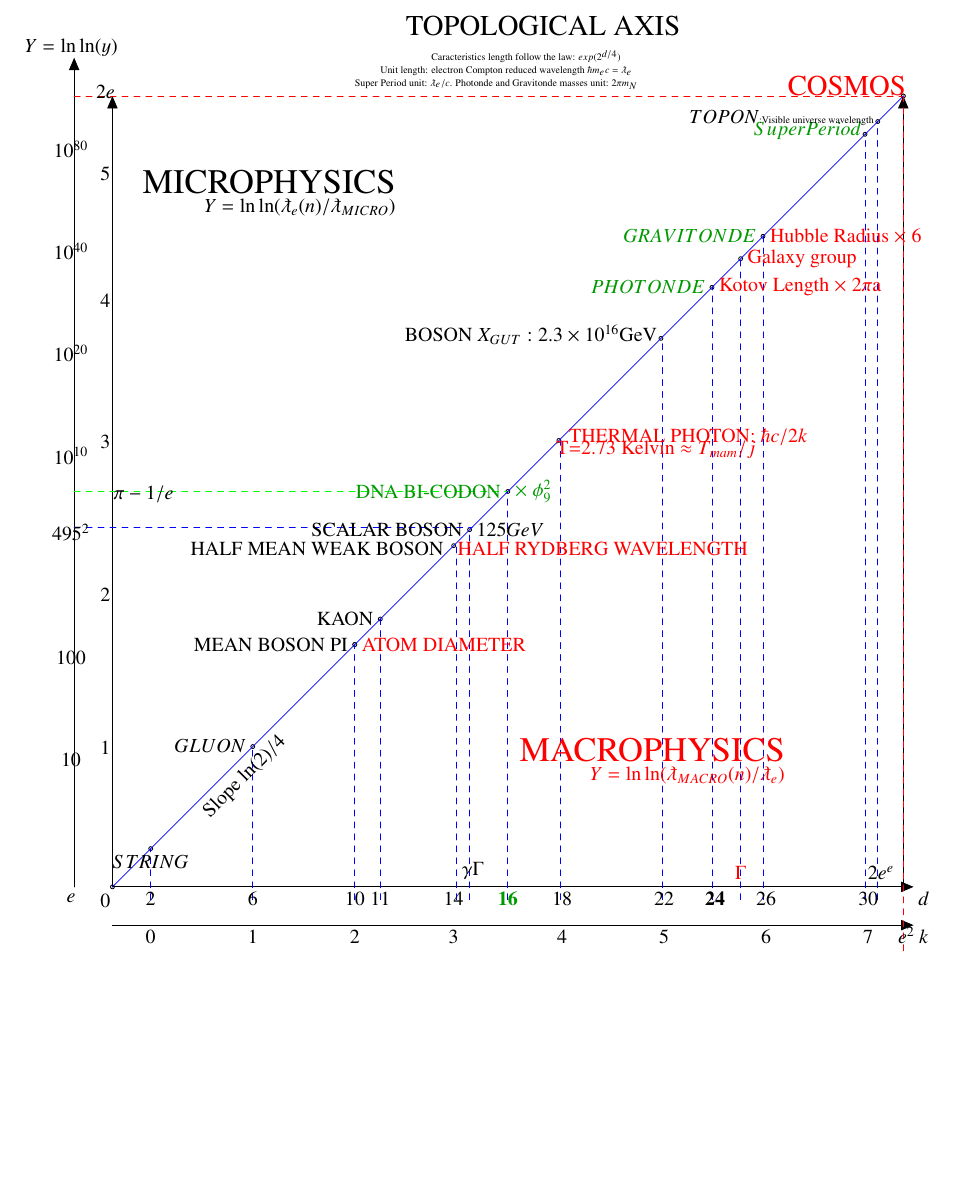
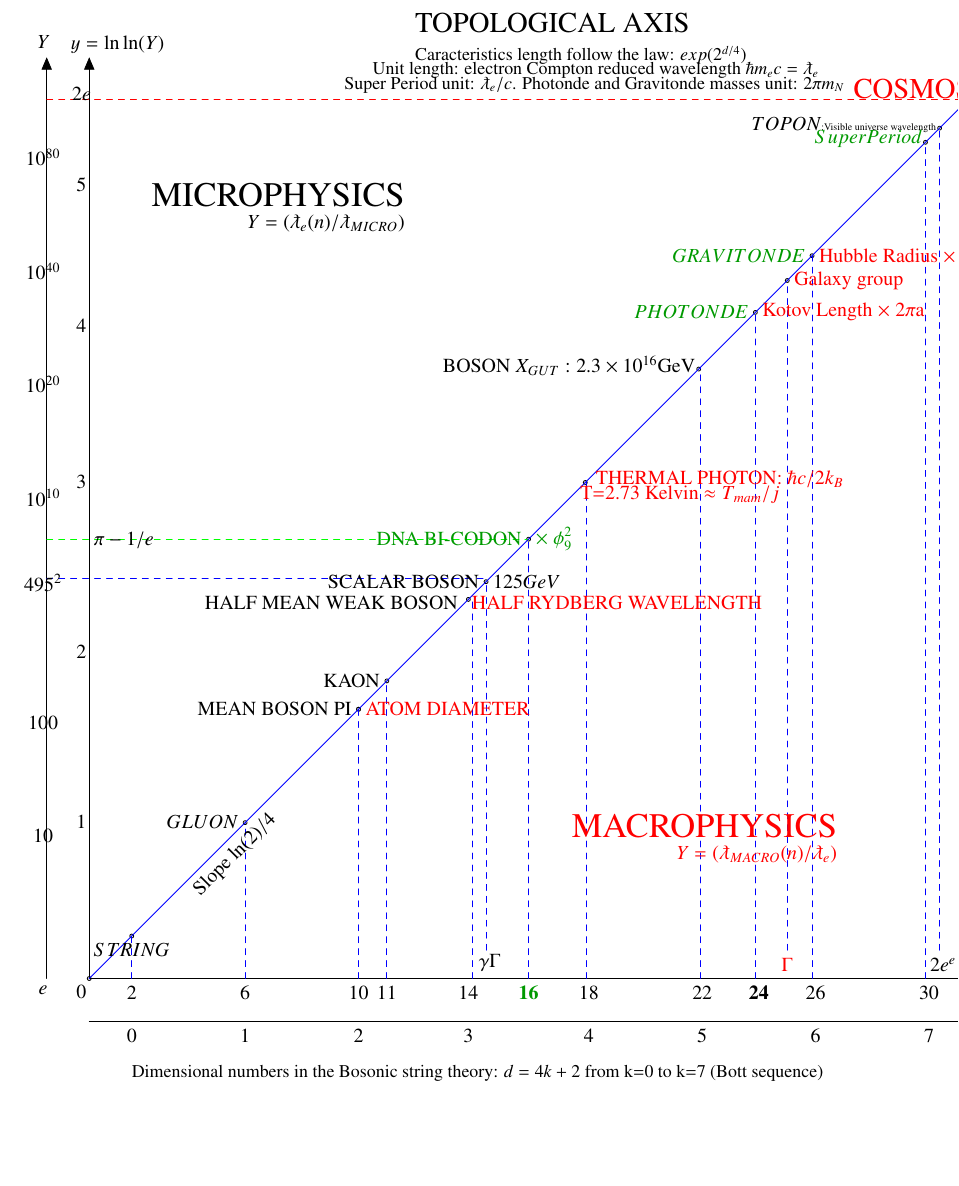
Before and after one commit to LaGuer/topological-axis, a LaTeX document (topological-axis.tex): part of the page, cut so that both start at the same text, the shorter picture padded with empty space. Compiled offline with pdfLaTeX.

Commit message:
Update topological-axis.tex

```diff
--- a/topological-axis.tex
+++ b/topological-axis.tex
@@ -78,21 +89,21 @@
 \draw [-,color=green,dashed] (-34.0,0.) node[left]{} -- (0.,0.) node[right]{};   % bicodon horizontal line
 \draw [-,color=red,dashed] (-34.0,31.) node[left]{} -- (31.,31.) node[right]{};   % Cosmos horizontal line
 %%% Blue Dashed Vertical lines
-\draw [-,color=blue,dashed] (-28.0,-32.) node[left]{} -- (-28.,-28.) node[right]{};   % String vertical line
-\draw [-,color=blue,dashed] (-20.0,-32.) node[left]{} -- (-20.,-20.) node[right]{};   % Gluon vertical line
-\draw [-,color=blue,dashed] (-12.0,-32.) node[left]{} -- (-12.,-12.) node[right]{};   % ATOM DIAMETER vertical line
-\draw [-,color=blue,dashed] (-10.0,-32.) node[left]{} -- (-10.,-10.) node[right]{};   % Kaon vertical line
-\draw [-,color=blue,dashed] (-4.0,-32.) node[left]{} -- (-4.,-4.) node[right]{};   % Half Mean Weak Boson vertical line
-\draw [-,color=blue,dashed] (-3.0,-32.) node[left]{} -- (-3.,-3.) node[right]{};   % Scalar Boson vertical line
-\draw [-,color=blue,dashed] (0.,-32.) node[left]{} -- (0.,0.) node[right]{};   % Bicodon vertical line
-\draw [-,color=blue,dashed] (4.1,-32.) node[left]{} -- (4.1,4.1) node[right]{};   % Thermal Photon vertical line
-\draw [-,color=blue,dashed] (12.1,-32.) node[left]{} -- (12.1,12.1) node[right]{};   % Boson X GUT vertical line
-\draw [-,color=blue,dashed] (16.,-32.) node[left]{} -- (16.,16.) node[right]{};   % Photon vertical line
-\draw [-,color=blue,dashed] (18.25,-32.) node[left]{} -- (18.25,18.25) node[right]{};   % Galaxy group vertical line
-\draw [-,color=blue,dashed] (20.0,-32.) node[left]{} -- (20.0,20.) node[right]{};   % Gravitonde vertical line
-\draw [-,color=blue,dashed] (28.0,-32.) node[left]{} -- (28.0,28.0) node[right]{};   % Super Period vertical line
-\draw [-,color=blue,dashed] (29.,-32.) node[left]{} -- (29.,29.0) node[right]{};   % Topon vertical line
-\draw [-,color=red,dashed] (31.0,-36.) node[left]{} -- (31.,31.) node[right]{};   % Cosmos vertical line
+\draw [-,color=blue,dashed] (-28.0,-31.) node[left]{} -- (-28.,-28.) node[right]{};   % String vertical line
+\draw [-,color=blue,dashed] (-20.0,-31.) node[left]{} -- (-20.,-20.) node[right]{};   % Gluon vertical line
+\draw [-,color=blue,dashed] (-12.0,-31.) node[left]{} -- (-12.,-12.) node[right]{};   % ATOM DIAMETER vertical line
+\draw [-,color=blue,dashed] (-10.0,-31.) node[left]{} -- (-10.,-10.) node[right]{};   % Kaon vertical line
+\draw [-,color=blue,dashed] (-4.0,-31.) node[left]{} -- (-4.,-4.) node[right]{};   % Half Mean Weak Boson vertical line
+\draw [-,color=blue,dashed] (-3.0,-29.) node[left]{} -- (-3.,-3.) node[right]{};   % Scalar Boson vertical line
+\draw [-,color=blue,dashed] (0.,-31.) node[left]{} -- (0.,0.) node[right]{};   % Bicodon vertical line
+\draw [-,color=blue,dashed] (4.1,-31.) node[left]{} -- (4.1,4.1) node[right]{};   % Thermal Photon vertical line
+\draw [-,color=blue,dashed] (12.1,-31.) node[left]{} -- (12.1,12.1) node[right]{};   % Boson X GUT vertical line
+\draw [-,color=blue,dashed] (16.,-31.) node[left]{} -- (16.,16.) node[right]{};   % Photon vertical line
+\draw [-,color=blue,dashed] (18.25,-29.) node[left]{} -- (18.25,18.25) node[right]{};   % Galaxy group vertical line
+\draw [-,color=blue,dashed] (20.0,-31.) node[left]{} -- (20.0,20.) node[right]{};   % Gravitonde vertical line
+\draw [-,color=blue,dashed] (28.0,-31.) node[left]{} -- (28.0,28.0) node[right]{};   % Super Period vertical line
+\draw [-,color=blue,dashed] (29.,-29.) node[left]{} -- (29.,29.0) node[right]{};   % Topon vertical line
+\draw [-,color=red,dashed] (31.0,-35.) node[left]{} -- (31.,31.) node[right]{};   % Cosmos vertical line
 %\draw[blue, dotted]
 %      let \p1 =  ($(B)-(center)$),
 %          \n0 = {veclen(\x1,\y1)}
@@ -102,9 +113,10 @@
 %\draw[color=red] (-1.42,0.) -- (5.,3.43);
 \draw[color=blue] (A) -- (Y);
 \node [anchor = text=blue] at (-8.,35.75) {\Large{TOPOLOGICAL AXIS}};
-\node [anchor = text=black] at (-6.,33.75) {\tiny{Caracteristics length follow the law: $exp(2^{d/4})$}};
-\node [anchor = text=black] at (-10.,32.75) {\tiny{Unit length: electron Compton reduced wavelength $\hbar m_e c=\lambdabar_e$}};
-\node [anchor = text=black] at (-12.,31.75) {\tiny{Super Period unit: $\lambdabar_e/c$. Photonde and Gravitonde masses unit: $2\pi m_N$}};
+\node [anchor = text=black] at (-8.,33.75) {\small{Caracteristics length follow the law: $exp(2^{d/4})$}};
+\node [anchor = text=black] at (-11.,32.75) {\small{Unit length: electron Compton reduced wavelength $\hbar m_e c=\lambdabar_e$}};
+\node [anchor = text=black] at (-13.,31.75) {\small{Super Period unit: $\lambdabar_e/c$. Photonde and Gravitonde masses unit: $2\pi m_N$}};
+\node [anchor = text=black] at (-28.,-38.0) {\small{Dimensional numbers in the Bosonic string theory: $d=4k+2$ from k=0 to k=7 (Bott sequence)}};
 \node [anchor = east,text=red] at (31.75,31.75) {\Large{COSMOS}};
 \node [anchor = south] at (-28.,-33.0) {$2$};
 \node [anchor = south] at (-28.,-36.0) {$0$};
@@ -130,8 +142,8 @@
 \node [anchor = west,color=black!40!green] at (0.,0.0) {$\times$ $\phi_9^2$};
 \node [anchor = south] at (4.25,-33.0) {$18$};
 \node [anchor = south] at (4.25,-36.0) {$4$};
-\node [cross,anchor = west,color=red] at (4.25,4.25){THERMAL PHOTON: $\hbar c/2k$};
-\node [cross,anchor = west,color=red] at (3.25,3.25){T=2.73 Kelvin $\approx T_{mam}/j$};
+\node [cross,anchor = west,color=red] at (4.25,4.25){THERMAL PHOTON: $\hbar c/2k_B$};
+\node [cross,anchor = west,color=red] at (3.15,3.15){T=2.73 Kelvin $\approx T_{mam}/j$};
 \node [anchor = south] at (12.25,-33.0) {$22$};
 \node [anchor = south] at (12.25,-36.0) {$5$};
 \node [anchor = east,color=black] at (12.25,12.250){BOSON $X_{GUT}:2.3 \times 10^{16}$GeV};
@@ -165,6 +177,7 @@
 \node [anchor = north] at (-31.55, 16.0) {$4$};
 \node [anchor = north] at (-31.55, 26.0) {$5$};
 \node [anchor = north] at (-31.55, 32.4) {$2e$};
+\node [anchor = north] at (-29.0,36.0) {$y=\ln\ln(Y)$};
 %%% Y' AXIS
 \node [anchor = north] at (-34.25,-31.0) {$e$};
 \node [anchor = north] at (-34.25,-20.0) {$10$};
@@ -174,7 +187,7 @@
 \node [anchor = north] at (-34.25,12.0) {$10^{20}$};
 \node [anchor = north] at (-34.25,20.0) {$10^{40}$};
 \node [anchor = north] at (-34.25,28.0) {$10^{80}$};
-\node [anchor = north] at (-34.25,36.0) {$Y=\ln\ln(y)$};
+\node [anchor = north] at (-34.25,36.0) {$Y$};
 %% SLOPE
 \tkzLabelSegment[sloped,below,text=black](A,D){Slope $\ln(2)/4$}
 \end{tikzpicture}
```
Also changed, not shown: topological-axis.tex (23 more changed lines).
